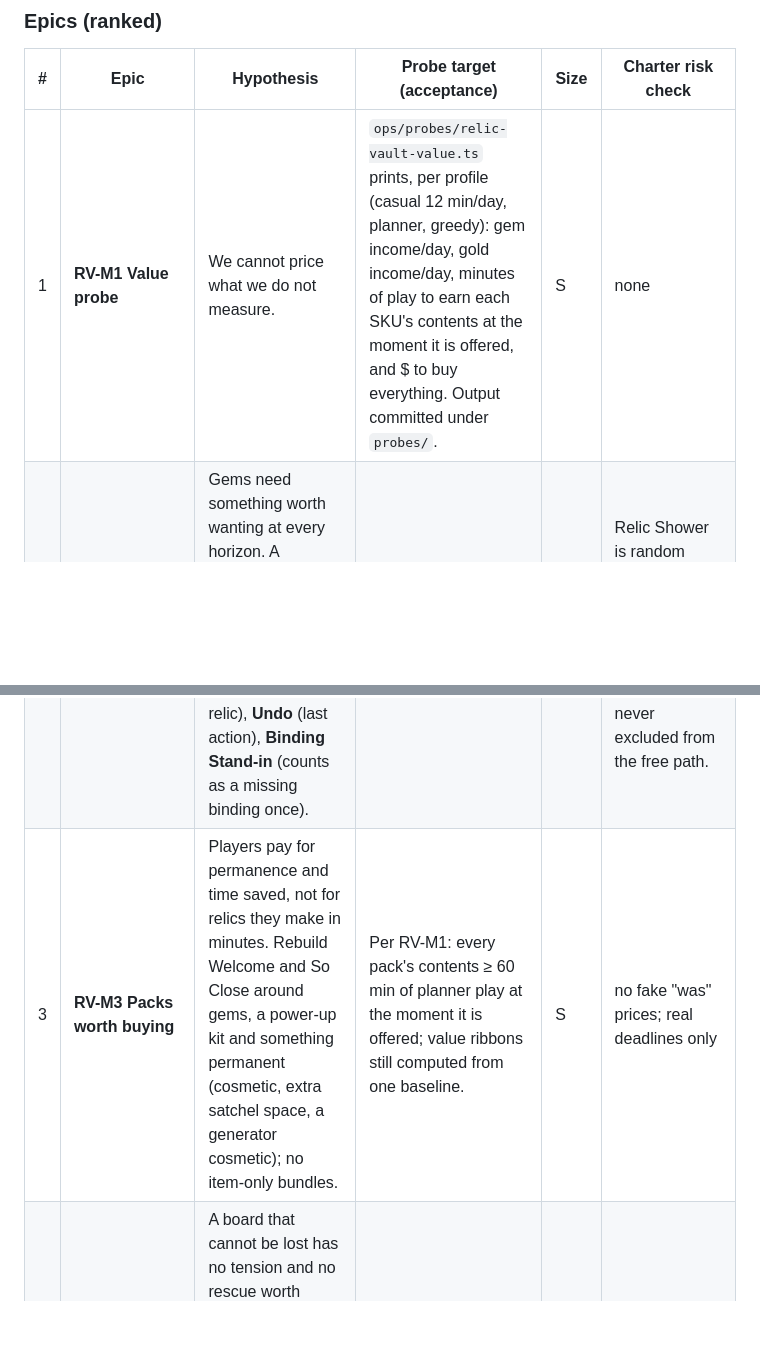
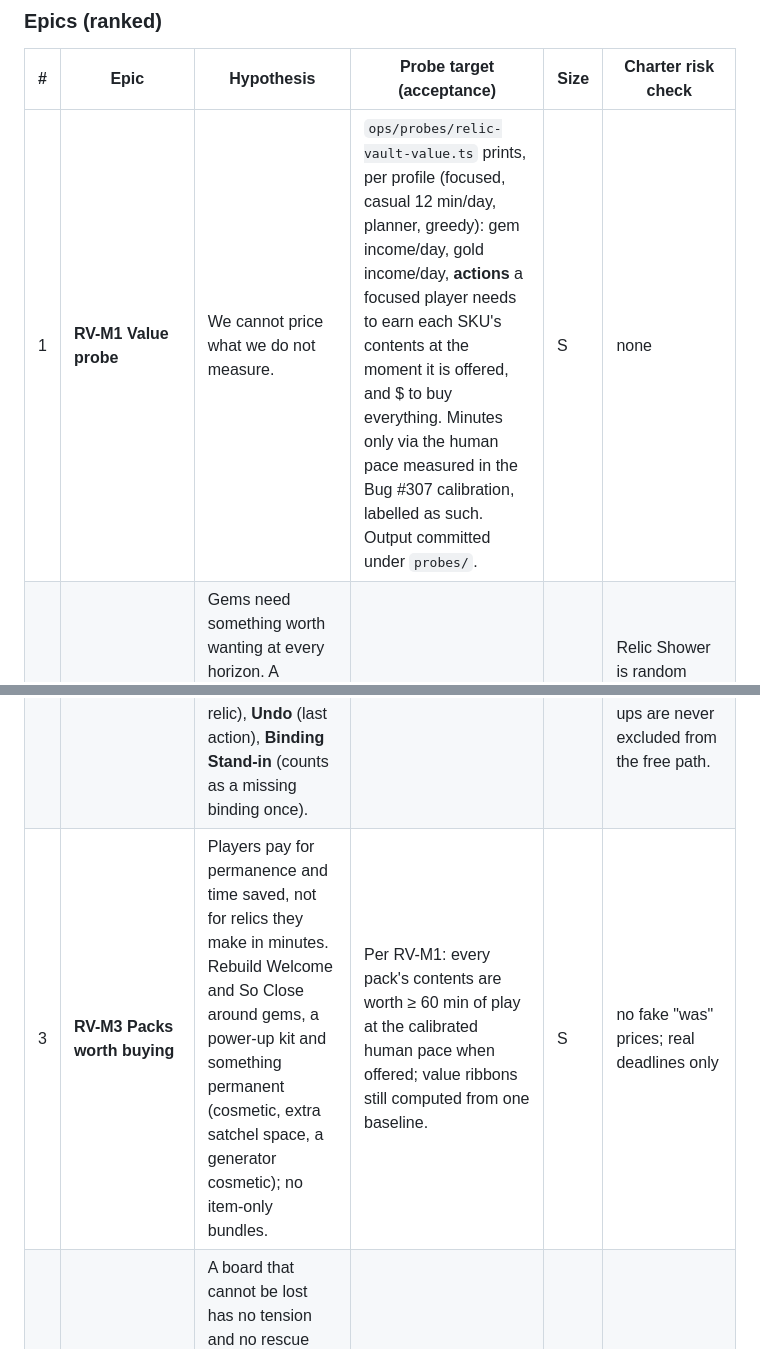
Before and after one commit to BurkartLabs/relic-vault, a Markdown page: MONETIZATION.md, 2 parts joined by grey strips. Drawn GitHub-style; blank space fills up the shorter version.

```diff
--- a/MONETIZATION.md
+++ b/MONETIZATION.md
@@ -71,9 +78,9 @@ spending cannot buy.
 
 | # | Epic | Hypothesis | Probe target (acceptance) | Size | Charter risk check |
 |---|---|---|---|---|---|
-| 1 | **RV-M1 Value probe** | We cannot price what we do not measure. | `ops/probes/relic-vault-value.ts` prints, per profile (casual 12 min/day, planner, greedy): gem income/day, gold income/day, minutes of play to earn each SKU's contents at the moment it is offered, and $ to buy everything. Output committed under `probes/`. | S | none |
+| 1 | **RV-M1 Value probe** | We cannot price what we do not measure. | `ops/probes/relic-vault-value.ts` prints, per profile (focused, casual 12 min/day, planner, greedy): gem income/day, gold income/day, **actions** a focused player needs to earn each SKU's contents at the moment it is offered, and $ to buy everything. Minutes only via the human pace measured in the Bug #307 calibration, labelled as such. Output committed under `probes/`. | S | none |
 | 2 | **RV-M2 Power-ups** | Gems need something worth wanting at every horizon. A stackable inventory bought with gems and also earned in play: **Auto-Merge** (merges every pair on the board once), **Relic Shower** (fills every empty socket with a random low-tier relic), **Undo** (last action), **Binding Stand-in** (counts as a missing binding once). | Planner using power-ups spends ≥ 70% of gem income and banks ≥ 50% fewer gems/day; a no-pay casual profile earns ≥ 1 power-up/day from Rush, pass and quests; unit tests for each power-up. | M | Relic Shower is random contents bought with gems, i.e. a loot box: under-16 and loot-box-off profiles get a deterministic shower (lowest tier of a chosen chain). Power-ups are never excluded from the free path. |
-| 3 | **RV-M3 Packs worth buying** | Players pay for permanence and time saved, not for relics they make in minutes. Rebuild Welcome and So Close around gems, a power-up kit and something permanent (cosmetic, extra satchel space, a generator cosmetic); no item-only bundles. | Per RV-M1: every pack's contents ≥ 60 min of planner play at the moment it is offered; value ribbons still computed from one baseline. | S | no fake "was" prices; real deadlines only |
+| 3 | **RV-M3 Packs worth buying** | Players pay for permanence and time saved, not for relics they make in minutes. Rebuild Welcome and So Close around gems, a power-up kit and something permanent (cosmetic, extra satchel space, a generator cosmetic); no item-only bundles. | Per RV-M1: every pack's contents are worth ≥ 60 min of play at the calibrated human pace when offered; value ribbons still computed from one baseline. | S | no fake "was" prices; real deadlines only |
 | 4 | **RV-M4 Stakes** (shared with depth: mastery, decision density) | A board that cannot be lost has no tension and no rescue worth paying for. **Cursed relics**: some forges roll a cursed relic; if it is not merged or delivered within N actions it fogs an adjacent socket until an adjacent merge clears it. Counted in actions, never wall-clock; a free way out always exists; power-ups are a faster way out. | Greedy bot fogs ≥ 3 sockets/day, planner ≤ 1; planner/greedy gap on orders/day widens ≥ 20%; zero unwinnable states in 10,000 seeded runs. | M | no energy-style gate; never "pay or lose progress"; ties into RV-D4a cursed sockets (#276) |
 | 5 | **RV-M5 Seasons, challenges and leaderboards** (depth: return reason, goal ladder, mastery) | Competition gives a reason to return that no timer does. Weekly Rush board and a 14-day season board, plus rotating **Trials** (fixed-seed challenges: fewest actions to a Ruby Crown, most orders in 100 actions, ...), each with its own board. **All ages**: generated names only, no free text, no chat, no contact between players. Server-checked: the client submits seed + action log and the control plane replays the pure sim to verify the score. Rewards are fixed per percentile band (gems, cosmetics, titles), never random. | Replay verification rejects 100% of edited-state submissions in tests; a player's rank never changes with spend (Trials give everyone the same kit; paid power-ups excluded from ranked scoring); ≥ 3 goal horizons live at once (Depth "goal ladder" probe). | L → split | Board decision: public exposure (#273) and hosting. No fabricated players on any board (Soul: fabricated social proof). |
 
```
Also changed, not shown: other parts of MONETIZATION.md (+19 -12 lines), DEPTH.md (+5 -0 lines).
